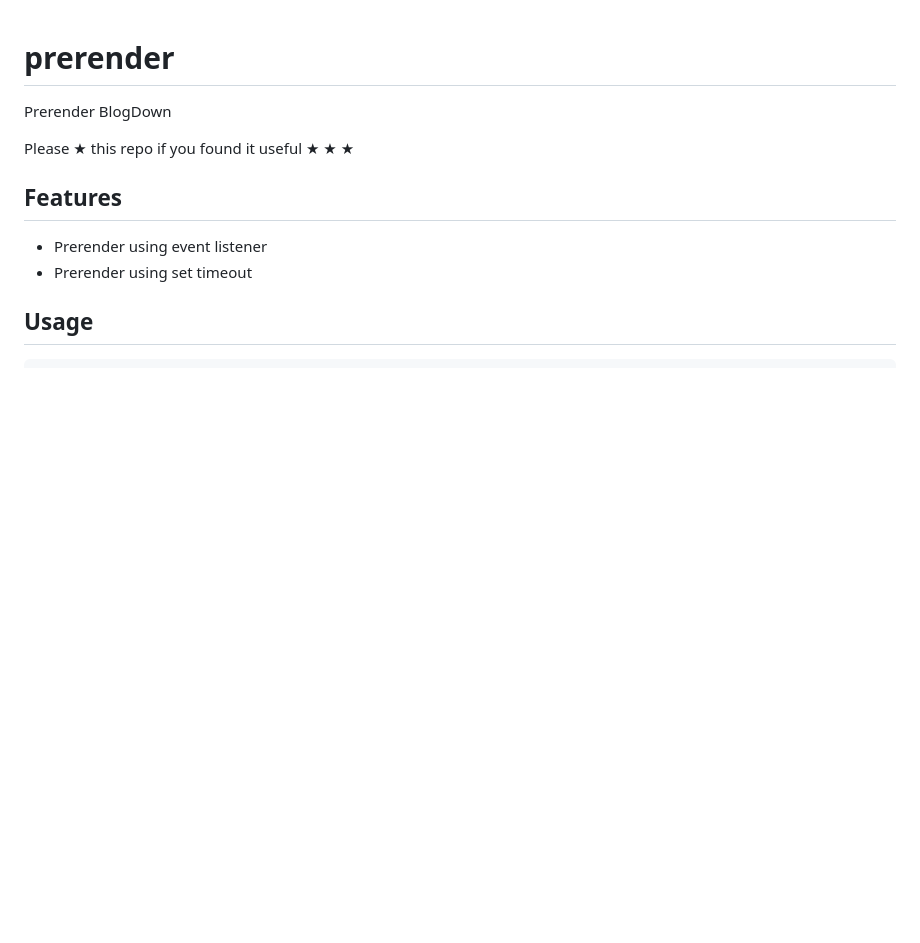
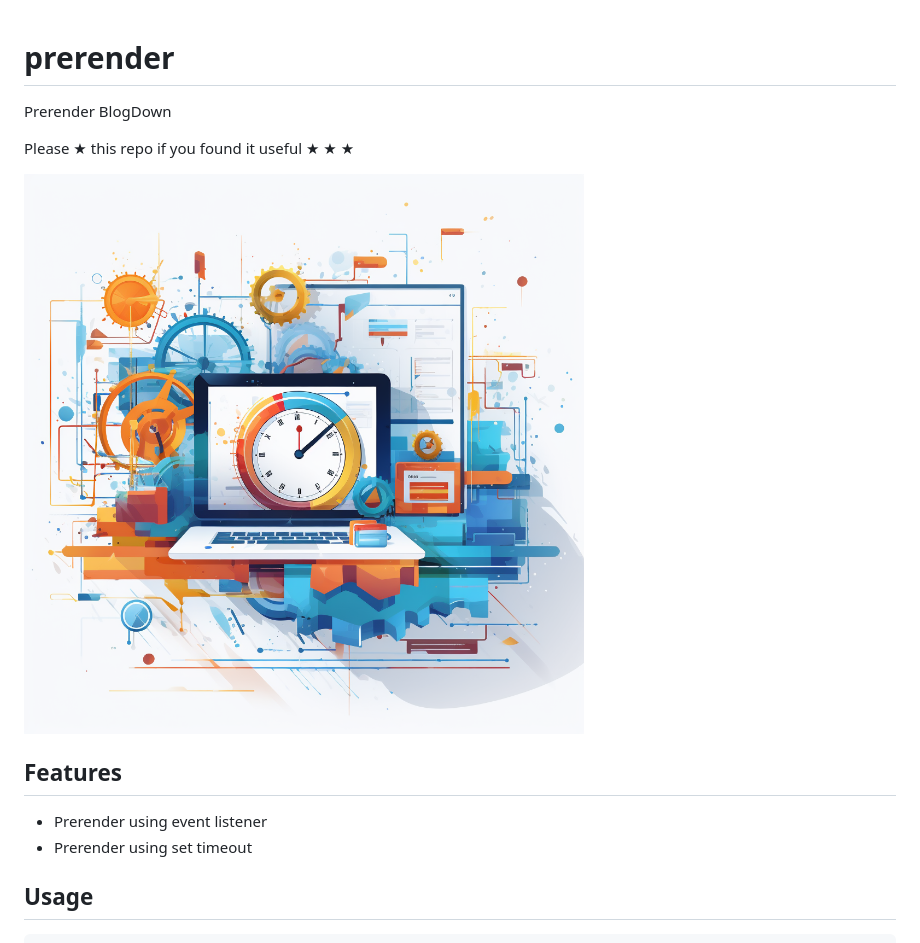
Before and after one commit to clayrisser/prerender, a Markdown page: README.md, the part around the change. GitHub-like rendering; pictures changed too: assets/prerender.png (added); blank space fills up the shorter version.

Commit message:
✨ feat: Add prerender image and update README
- Add prerender.png to the assets folder
- Update the README.md file with a new image

The commit adds an image called "prerender.png" to the assets folder and updates the README.md file to include the new image.

```diff
--- a/README.md
+++ b/README.md
@@ -3,6 +3,8 @@
 Prerender BlogDown
 
 Please &#9733; this repo if you found it useful &#9733; &#9733; &#9733;
+
+![](assets/prerender.png)
 
 ## Features
 * Prerender using event listener
```
Also changed, not shown: assets/prisma-apollo-example.png (added).
